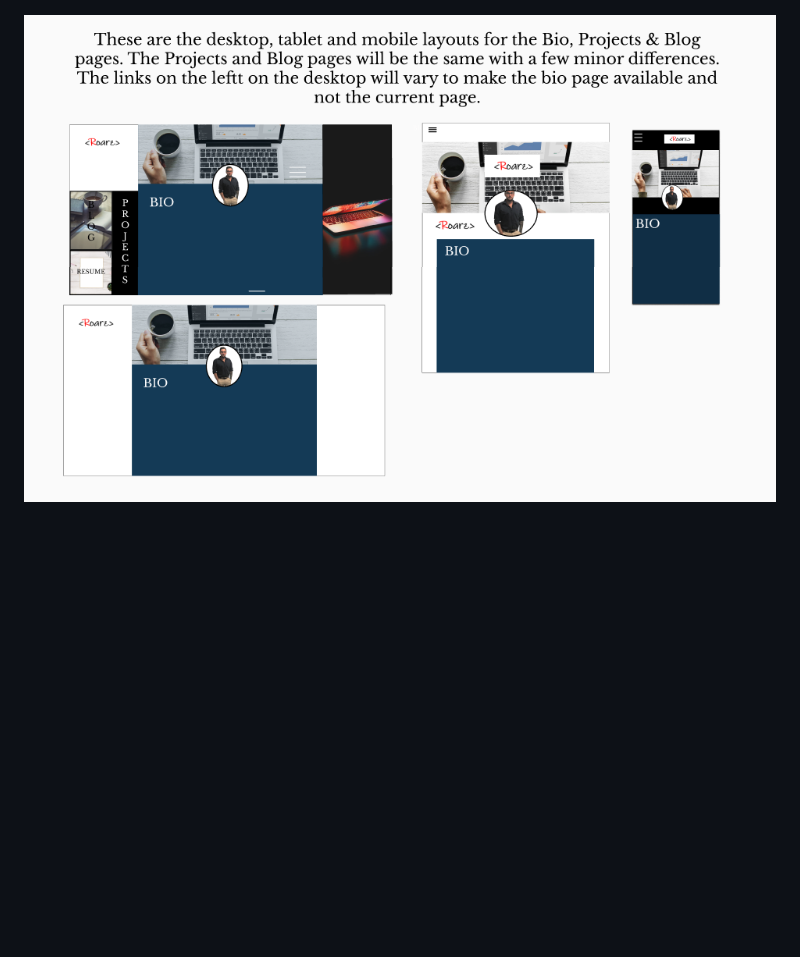
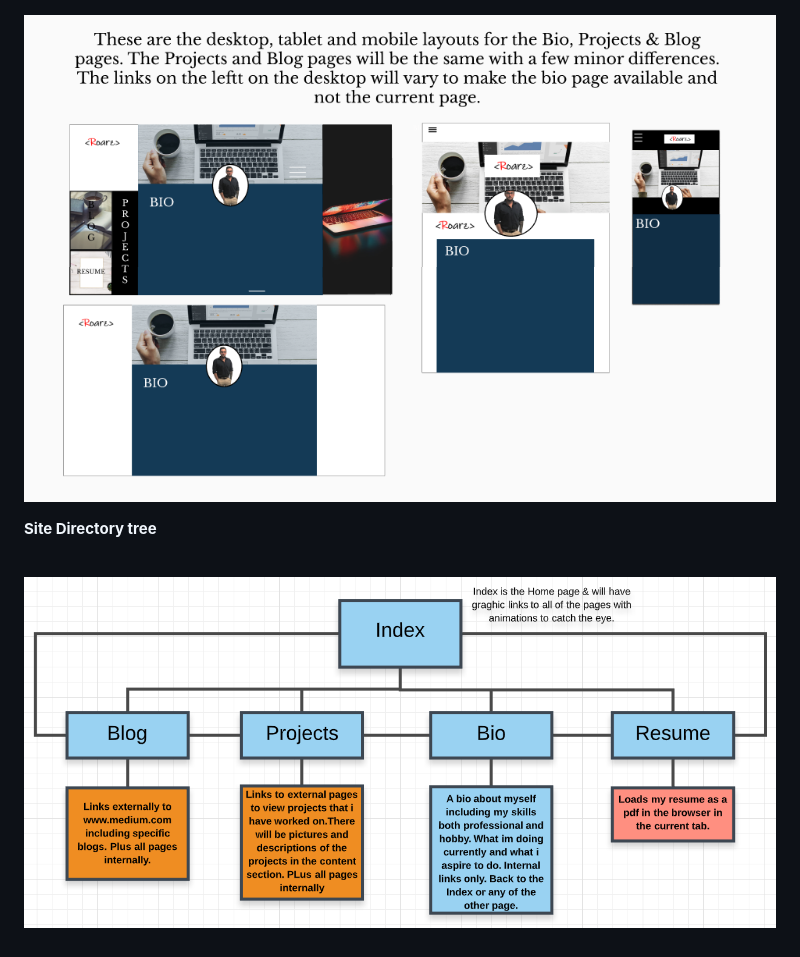
Before and after one commit to Roakz/portfolio-website, a Markdown page: README.md, the part around the change printed below. Drawn GitHub-style; pictures changed too: project-pictures/site-directory-tree.PNG (added); blank space fills up the shorter version.

Commit message:
Site directory tree added

```diff
--- a/README.md
+++ b/README.md
@@ -27,4 +25,8 @@ I have just completed the wireframes for the index page and the Mobile layout as
 
 ![Picture of project wireframes.](project-pictures/index-layouts.PNG)<br>
 
-![Picture of the mobile layout](project-pictures/bio-blog-projects-layout.PNG)<br><br>
+![Picture of the mobile layout](project-pictures/bio-blog-projects-layout.PNG)<br>
+
+**Site Directory tree**<br><br>
+
+![Picture of project wireframes.](project-pictures/site-directory-tree.PNG)<br>
```
Also changed, not shown: other parts of README.md (+3 -5 lines).
